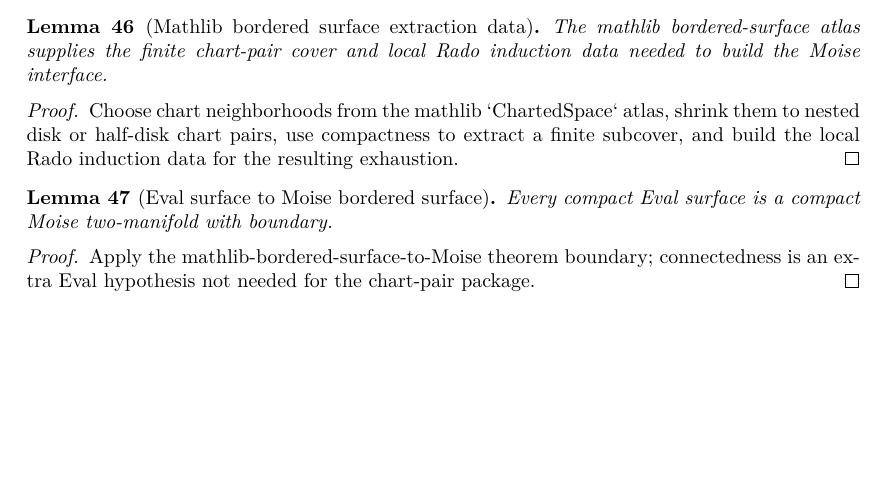
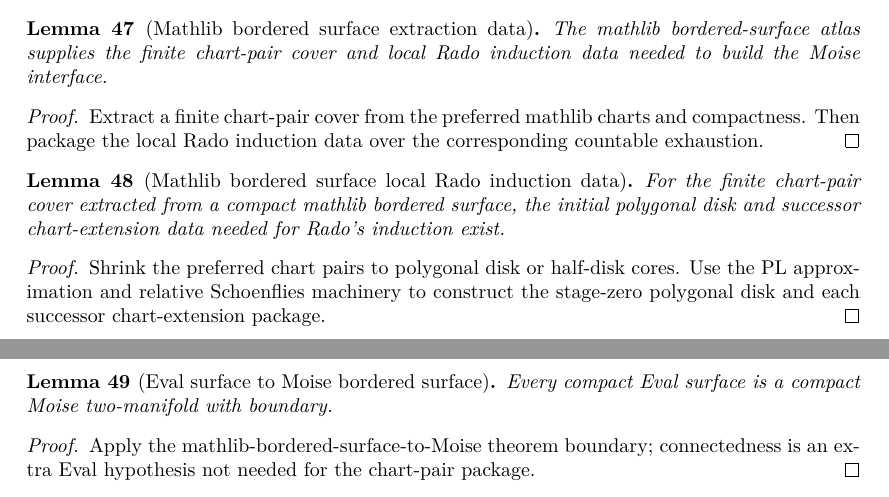
Before and after one commit to mccorvie/classification-of-surfaces, a LaTeX thesis (blueprint/src/print.tex, which reads blueprint/src/content.tex): part of page 8 of 11 before the commit and two parts of pages 8 and 9 of 12 after it, the two joined at a grey line, cut so that both start at the same text, the shorter picture padded with empty space. Compiled offline with XeLaTeX.

Commit message:
Extract finite chart cover from mathlib charts

```diff
--- a/blueprint/src/content.tex
+++ b/blueprint/src/content.tex
@@ -753,17 +772,35 @@ Package the extracted finite chart-pair cover and Rado local data as a
 \begin{lemma}[Mathlib bordered surface extraction data]
 \label{moise:lem:mathlib_bordered_surface_moise_extraction_data}
 \lean{LeanEval.Topology.ClassificationOfSurfaces.mathlib_bordered_surface_moise_extraction_data}
+\leanok
 
-\uses{moise:def:eval_surface,moise:def:moise_extraction_data,moise:lem:compact_local_chart_pairs_finite_cover}
+\uses{moise:def:eval_surface,moise:def:moise_extraction_data,moise:lem:mathlib_bordered_surface_finite_chart_pair_cover,moise:lem:mathlib_bordered_surface_rado_induction_data}
 The mathlib bordered-surface atlas supplies the finite chart-pair cover and
 local Rado induction data needed to build the Moise interface.
 \end{lemma}
 
 \begin{proof}
+\leanok
+Extract a finite chart-pair cover from the preferred mathlib charts and
+compactness.  Then package the local Rado induction data over the corresponding
+countable exhaustion.
+\end{proof}
+
+\begin{lemma}[Mathlib bordered surface local Rado induction data]
+\label{moise:lem:mathlib_bordered_surface_rado_induction_data}
+\lean{LeanEval.Topology.ClassificationOfSurfaces.mathlib_bordered_surface_rado_induction_data}
+
+\uses{moise:def:finite_chart_pair_cover,moise:def:rado_induction_data,moise:lem:initial_pl_neighborhood,moise:lem:extend_pl_complex_across_chart}
+For the finite chart-pair cover extracted from a compact mathlib bordered
+surface, the initial polygonal disk and successor chart-extension data needed
+for Rado's induction exist.
+\end{lemma}
+
+\begin{proof}
 \notready
-Choose chart neighborhoods from the mathlib `ChartedSpace` atlas, shrink them to
-nested disk or half-disk chart pairs, use compactness to extract a finite
-subcover, and build the local Rado induction data for the resulting exhaustion.
+Shrink the preferred chart pairs to polygonal disk or half-disk cores.  Use the
+PL approximation and relative Schoenflies machinery to construct the stage-zero
+polygonal disk and each successor chart-extension package.
 \end{proof}
 
 \begin{lemma}[Eval surface to Moise bordered surface]
```
Also changed, not shown: codex_strategy_moise_pl.md (+13 -6 lines), blueprint/src/content.tex (23 more changed lines), 1 other file.
